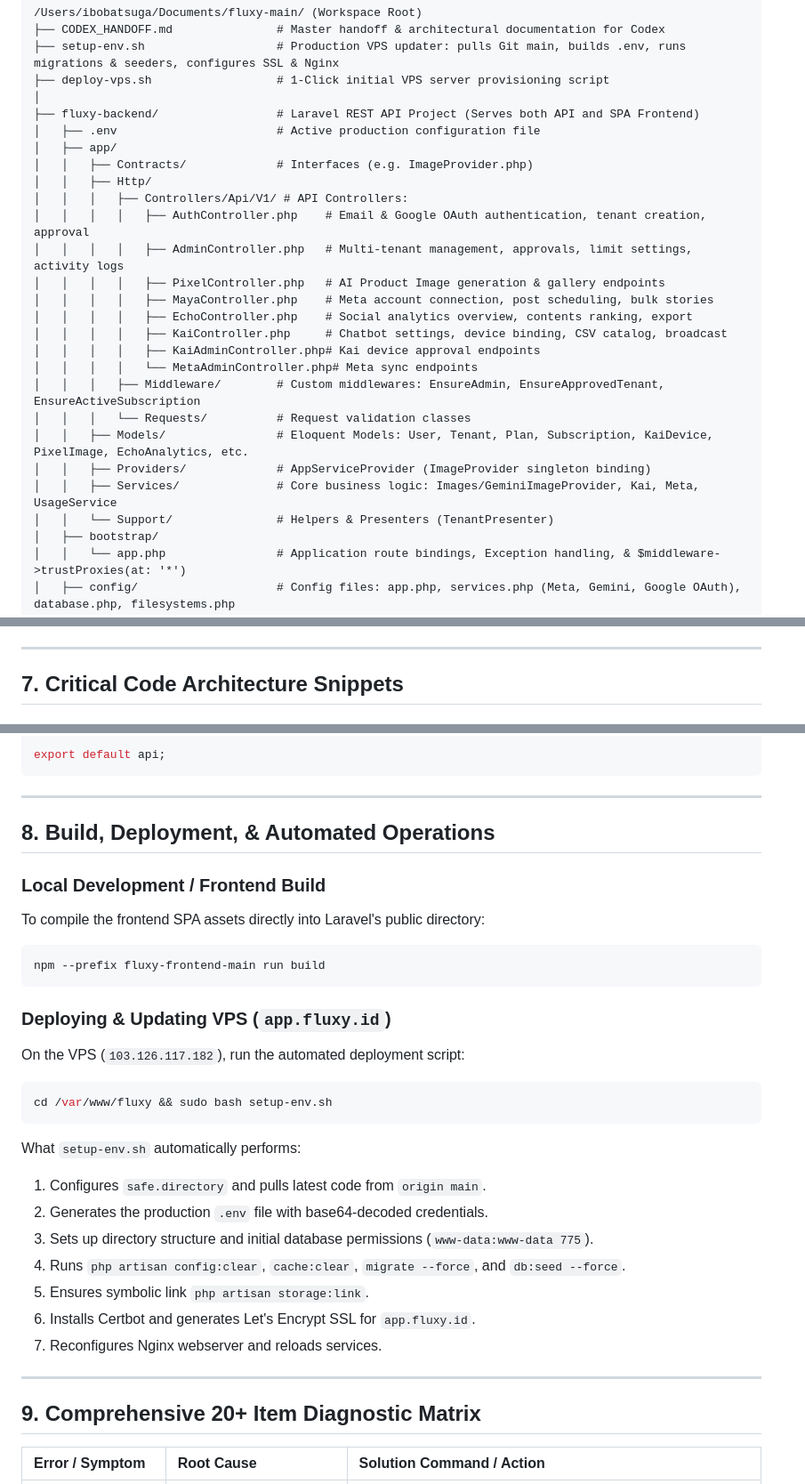
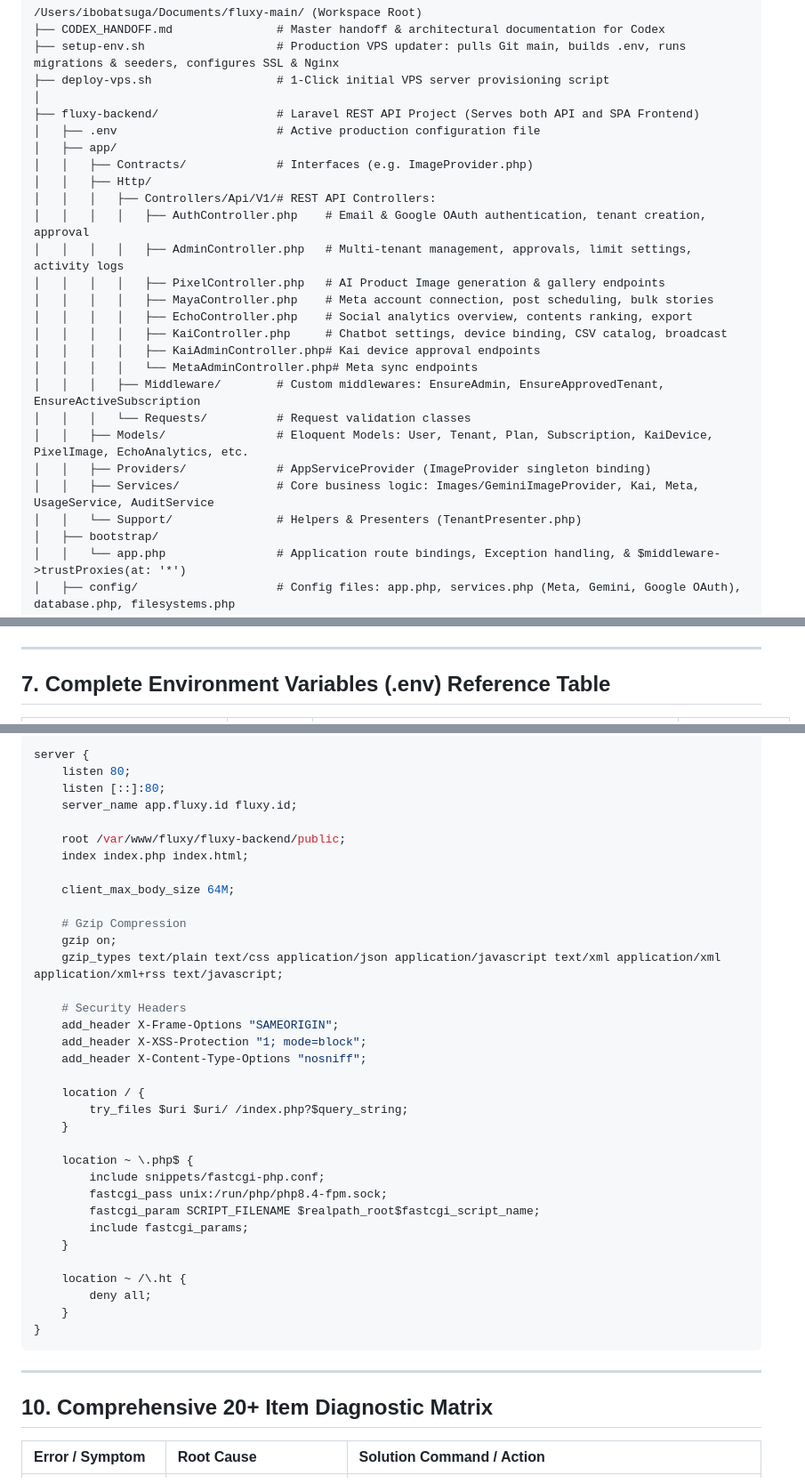
Before and after one commit to ibobatsuga/fluxy_main, a Markdown page: CODEX_HANDOFF.md, 3 parts joined by grey strips. Shown at 89% size. Rendered like a GitHub page.

````diff
--- a/CODEX_HANDOFF.md
+++ b/CODEX_HANDOFF.md
@@ -63,7 +63,7 @@ Fluxy is a multi-tenant AI Employee SaaS platform designed to automate e-commerc
 │   ├── app/
 │   │   ├── Contracts/             # Interfaces (e.g. ImageProvider.php)
 │   │   ├── Http/
-│   │   │   ├── Controllers/Api/V1/ # API Controllers:
+│   │   │   ├── Controllers/Api/V1/# REST API Controllers:
 │   │   │   │   ├── AuthController.php    # Email & Google OAuth authentication, tenant creation, approval
 │   │   │   │   ├── AdminController.php   # Multi-tenant management, approvals, limit settings, activity logs
 │   │   │   │   ├── PixelController.php   # AI Product Image generation & gallery endpoints
@@ -76,8 +76,8 @@ Fluxy is a multi-tenant AI Employee SaaS platform designed to automate e-commerc
 │   │   │   └── Requests/          # Request validation classes
 │   │   ├── Models/                # Eloquent Models: User, Tenant, Plan, Subscription, KaiDevice, PixelImage, EchoAnalytics, etc.
 │   │   ├── Providers/             # AppServiceProvider (ImageProvider singleton binding)
-│   │   ├── Services/              # Core business logic: Images/GeminiImageProvider, Kai, Meta, UsageService
-│   │   └── Support/               # Helpers & Presenters (TenantPresenter)
+│   │   ├── Services/              # Core business logic: Images/GeminiImageProvider, Kai, Meta, UsageService, AuditService
+│   │   └── Support/               # Helpers & Presenters (TenantPresenter.php)
 │   ├── bootstrap/
 │   │   └── app.php                # Application route bindings, Exception handling, & $middleware->trustProxies(at: '*')
 │   ├── config/                    # Config files: app.php, services.php (Meta, Gemini, Google OAuth), database.php, filesystems.php
@@ -528,5 +528,5 @@ All API routes are grouped under `/api/v1/`.
 
 ---
 
-## 7. Critical Code Architecture Snippets
+## 7. Complete Environment Variables (.env) Reference Table
 
@@ -588,35 +585,44 @@ api.interceptors.request.use((config) => {
 
-export default api;
+```nginx
+server {
+    listen 80;
+    listen [::]:80;
+    server_name app.fluxy.id fluxy.id;
+
+    root /var/www/fluxy/fluxy-backend/public;
+    index index.php index.html;
+
+    client_max_body_size 64M;
+
+    # Gzip Compression
+    gzip on;
+    gzip_types text/plain text/css application/json application/javascript text/xml application/xml application/xml+rss text/javascript;
+
+    # Security Headers
+    add_header X-Frame-Options "SAMEORIGIN";
+    add_header X-XSS-Protection "1; mode=block";
+    add_header X-Content-Type-Options "nosniff";
+
+    location / {
+        try_files $uri $uri/ /index.php?$query_string;
+    }
+
+    location ~ \.php$ {
+        include snippets/fastcgi-php.conf;
+        fastcgi_pass unix:/run/php/php8.4-fpm.sock;
+        fastcgi_param SCRIPT_FILENAME $realpath_root$fastcgi_script_name;
+        include fastcgi_params;
+    }
+
+    location ~ /\.ht {
+        deny all;
+    }
+}
 ```
 
 ---
 
-## 8. Build, Deployment, & Automated Operations
-
-### Local Development / Frontend Build
-To compile the frontend SPA assets directly into Laravel's public directory:
-```bash
-npm --prefix fluxy-frontend-main run build
-```
-
-### Deploying & Updating VPS (`app.fluxy.id`)
-On the VPS (`103.126.117.182`), run the automated deployment script:
-```bash
-cd /var/www/fluxy && sudo bash setup-env.sh
-```
-
-What `setup-env.sh` automatically performs:
-1. Configures `safe.directory` and pulls latest code from `origin main`.
-2. Generates the production `.env` file with base64-decoded credentials.
-3. Sets up directory structure and initial database permissions (`www-data:www-data 775`).
-4. Runs `php artisan config:clear`, `cache:clear`, `migrate --force`, and `db:seed --force`.
-5. Ensures symbolic link `php artisan storage:link`.
-6. Installs Certbot and generates Let's Encrypt SSL for `app.fluxy.id`.
-7. Reconfigures Nginx webserver and reloads services.
-
----
-
-## 9. Comprehensive 20+ Item Diagnostic Matrix
+## 10. Comprehensive 20+ Item Diagnostic Matrix
 
 | Error / Symptom | Root Cause | Solution Command / Action |
 | :--- | :--- | :--- |
````
Also changed, not shown: other parts of CODEX_HANDOFF.md (+50 -53 lines).
